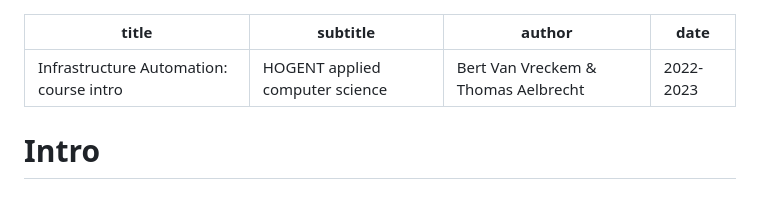
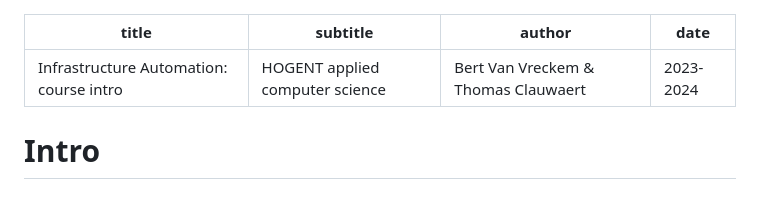
Before and after one commit to HoGentTIN/infra-slides, a Markdown page: 00-infra-intro.md, the part around the change printed below. Rendered like a GitHub page.

```diff
--- a/00-infra-intro.md
+++ b/00-infra-intro.md
@@ -1,8 +1,8 @@
 ---
 title: "Infrastructure Automation: course intro"
 subtitle: HOGENT applied computer science
-author: Bert Van Vreckem & Thomas Aelbrecht
-date: 2022-2023
+author: Bert Van Vreckem & Thomas Clauwaert
+date: 2023-2024
 ---
 
 # Intro
```
Also changed, not shown: other parts of 00-infra-intro.md (+12 -9 lines).
